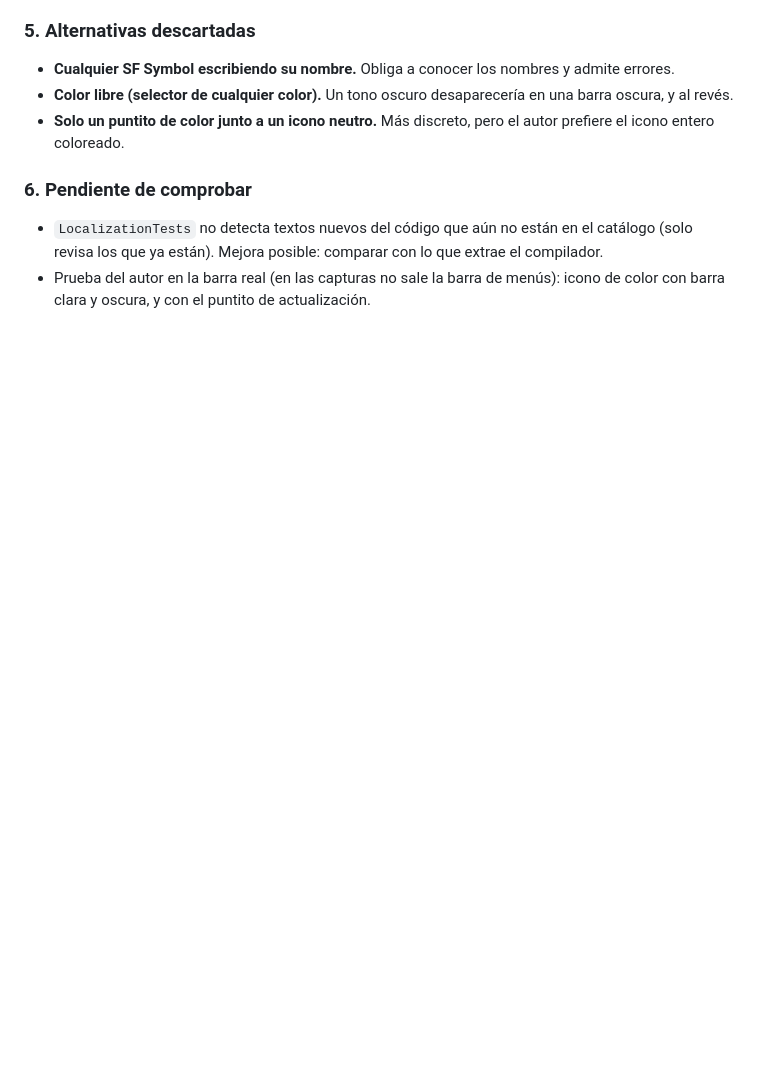
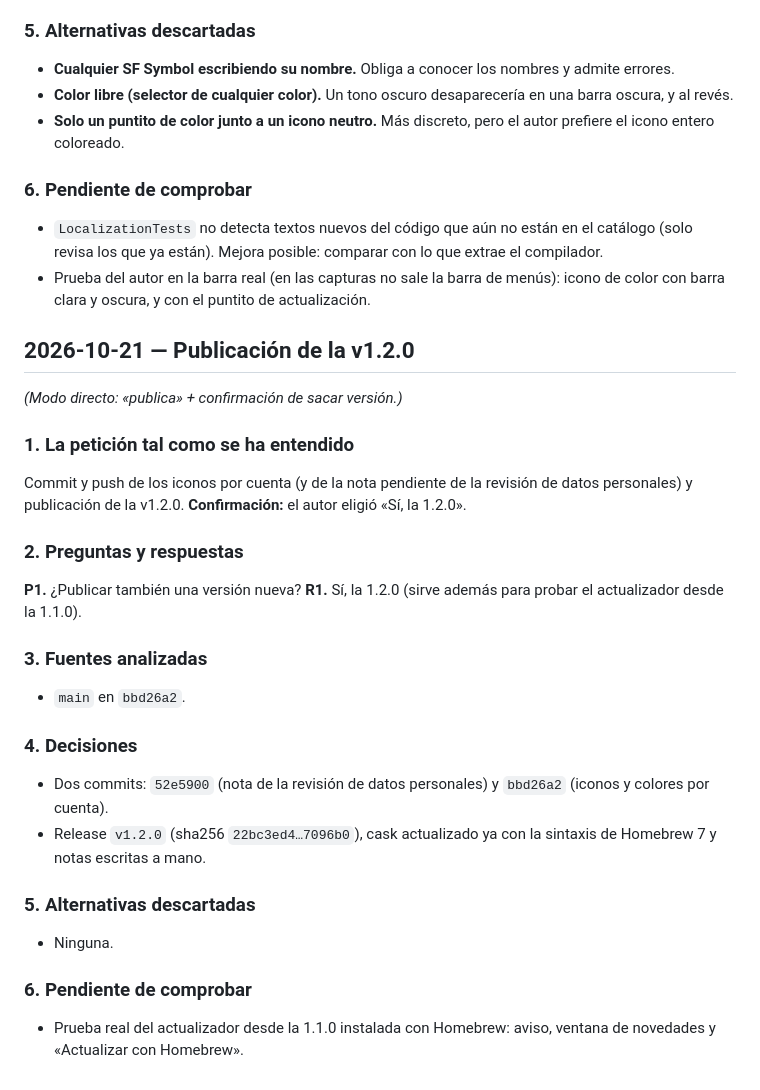
Before and after one commit to marcosesperon/GitSwitcher, a Markdown page: docs/decisiones.md, the part around the change. Rendered like a GitHub page; blank space fills up the shorter version.

Commit message:
docs: record v1.2.0 release

```diff
--- a/docs/decisiones.md
+++ b/docs/decisiones.md
@@ -951,3 +951,38 @@ Ajustes › Cuentas?
 - Prueba del autor en la barra real (en las capturas no sale la barra de
   menús): icono de color con barra clara y oscura, y con el puntito de
   actualización.
+
+## 2026-10-21 — Publicación de la v1.2.0
+
+*(Modo directo: «publica» + confirmación de sacar versión.)*
+
+### 1. La petición tal como se ha entendido
+
+Commit y push de los iconos por cuenta (y de la nota pendiente de la revisión de
+datos personales) y publicación de la v1.2.0. **Confirmación:** el autor eligió
+«Sí, la 1.2.0».
+
+### 2. Preguntas y respuestas
+
+**P1.** ¿Publicar también una versión nueva?
+**R1.** Sí, la 1.2.0 (sirve además para probar el actualizador desde la 1.1.0).
+
+### 3. Fuentes analizadas
+
+- `main` en `bbd26a2`.
+
+### 4. Decisiones
+
+- Dos commits: `52e5900` (nota de la revisión de datos personales) y `bbd26a2`
+  (iconos y colores por cuenta).
+- Release `v1.2.0` (sha256 `22bc3ed4…7096b0`), cask actualizado ya con la
+  sintaxis de Homebrew 7 y notas escritas a mano.
+
+### 5. Alternativas descartadas
+
+- Ninguna.
+
+### 6. Pendiente de comprobar
+
+- Prueba real del actualizador desde la 1.1.0 instalada con Homebrew: aviso,
+  ventana de novedades y «Actualizar con Homebrew».
```
